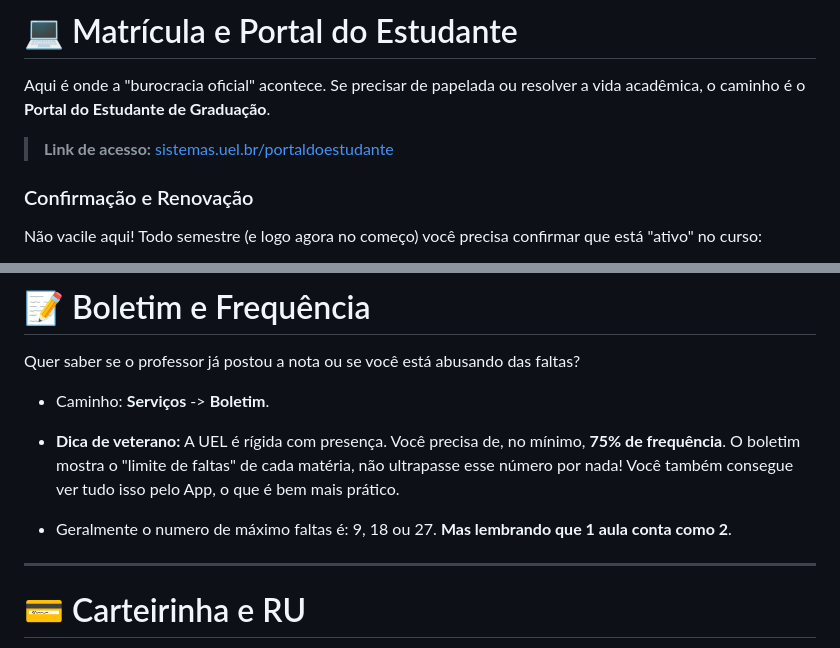
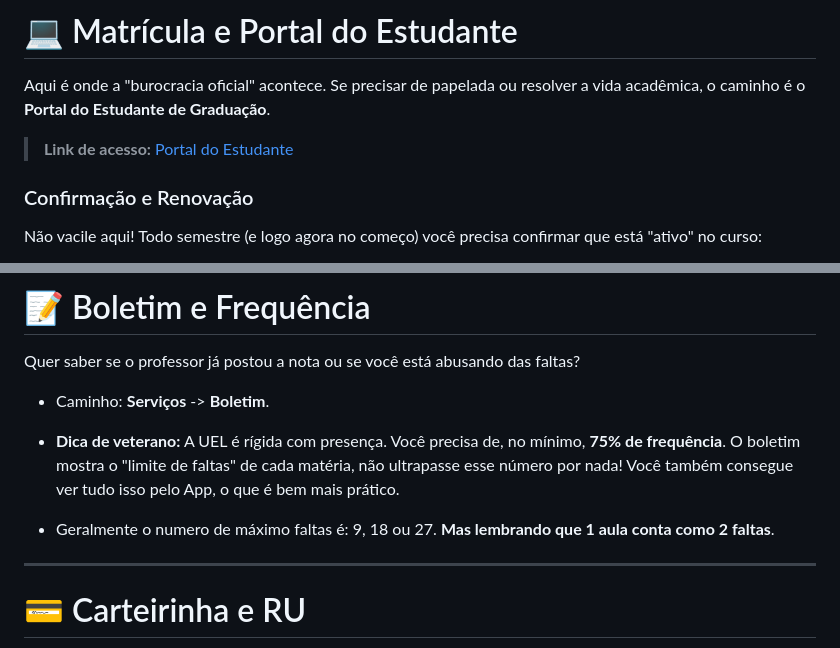
Before and after one commit to JCsvg/crUEL, a Markdown page: Manual_Do_Calouro.md, 2 parts joined by grey strips. Rendered like a GitHub page.

```diff
--- a/Manual_Do_Calouro.md
+++ b/Manual_Do_Calouro.md
@@ -182,7 +182,7 @@ O aplicativo oficial é, na maioria das vezes, muito mais prático que o portal
 
 Aqui é onde a "burocracia oficial" acontece. Se precisar de papelada ou resolver a vida acadêmica, o caminho é o **Portal do Estudante de Graduação**.
 
-> **Link de acesso:** [sistemas.uel.br/portaldoestudante](https://sistemas.uel.br/portaldoestudante/)
+> **Link de acesso:** [Portal do Estudante](https://sistemas.uel.br/portaldoestudante/)
 
 ### Confirmação e Renovação
 Não vacile aqui! Todo semestre (e logo agora no começo) você precisa confirmar que está "ativo" no curso:
@@ -202,7 +202,7 @@ Quer saber se o professor já postou a nota ou se você está abusando das falta
 
 - **Dica de veterano:** A UEL é rígida com presença. Você precisa de, no mínimo, **75% de frequência**. O boletim mostra o "limite de faltas" de cada matéria, não ultrapasse esse número por nada! Você também consegue ver tudo isso pelo App, o que é bem mais prático.
 
-- Geralmente o numero de máximo faltas é: 9, 18 ou 27. **Mas lembrando que 1 aula conta como 2**.
+- Geralmente o numero de máximo faltas é: 9, 18 ou 27. **Mas lembrando que 1 aula conta como 2 faltas**.
 ---
 
 # 💳 <a name="carteirinha"></a>Carteirinha e RU
```
